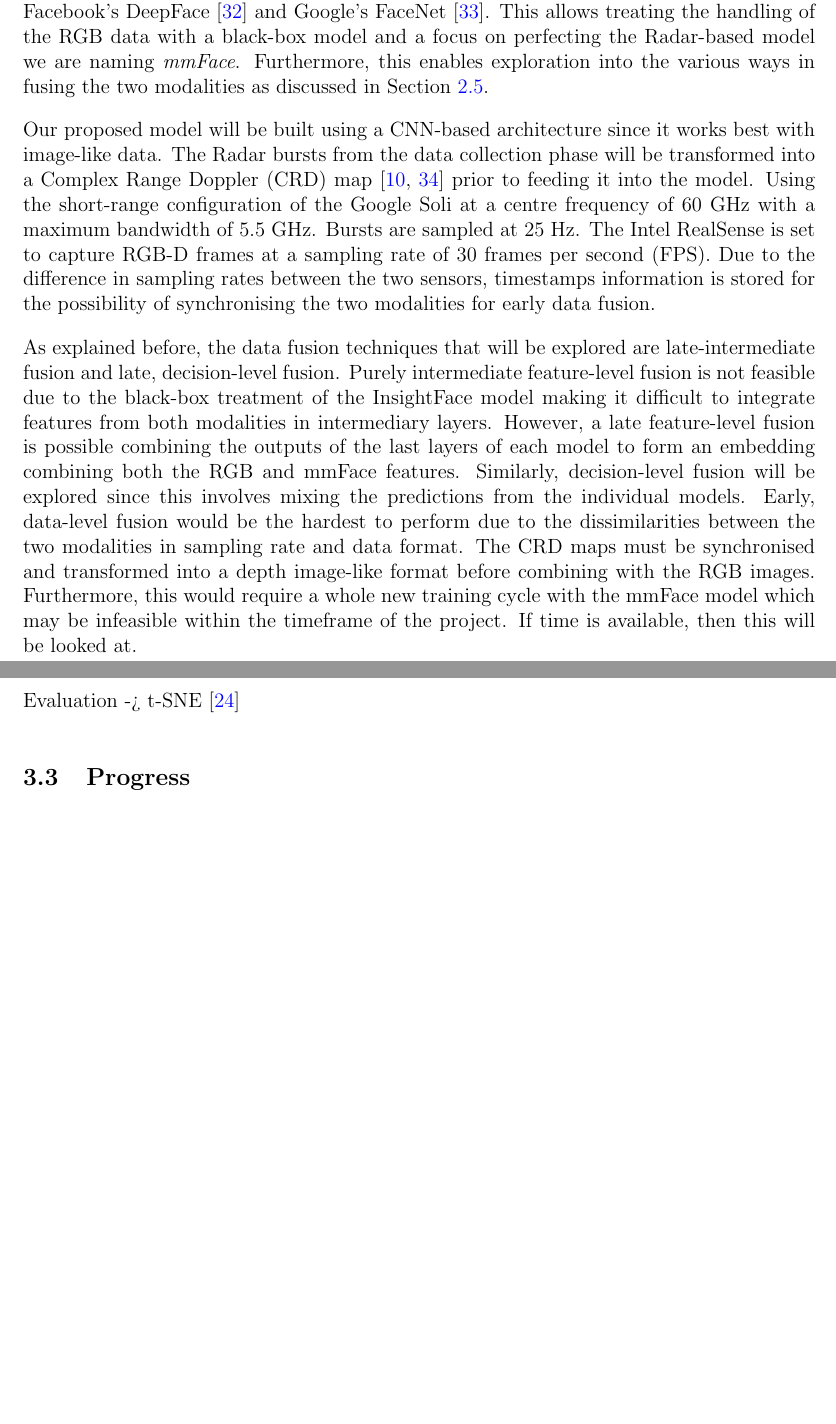
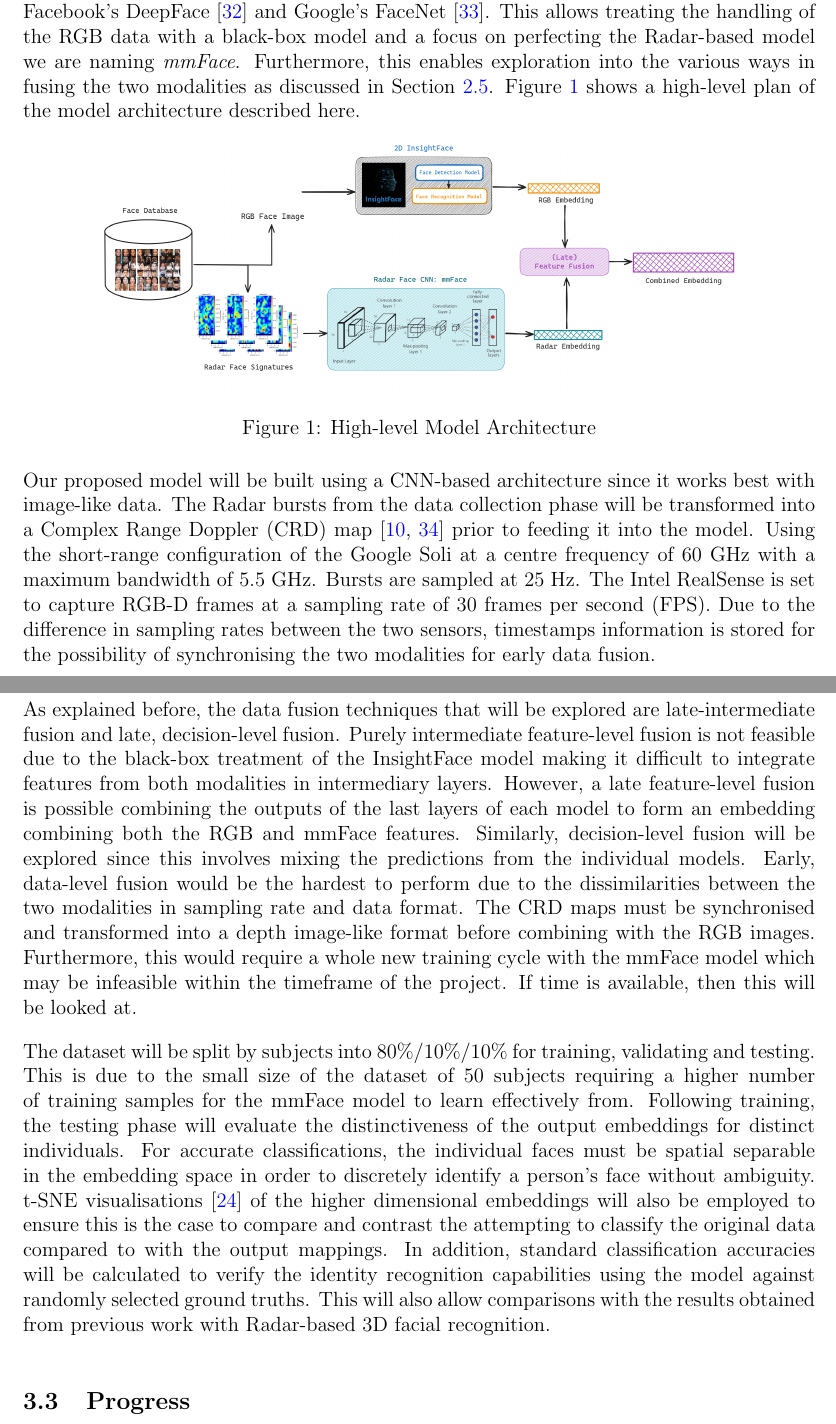
Before and after one commit to StergiousAji/mmFace-3D-Face-Recognition-using-RGB-and-mmWave-Radar, a LaTeX document (interim_report/interim.tex): two parts of pages 12 and 13 of 15 before the commit and two parts of pages 12 and 13 of 16 after it, joined at a grey line, cut so that both start at the same text, the shorter picture padded with empty space. Compiled offline with pdfLaTeX.

Commit message:
interim_report: Added more paragraphs to Proposed Model and mmFace

```diff
--- a/interim_report/interim.tex
+++ b/interim_report/interim.tex
@@ -146,14 +146,21 @@ On top of investigating environmental invariances, our study also aims to look a
 In order to gather a wide variety of faces, we aim to gather 50 participants given the tight timeframe of this project. Following ethical guidelines of sensitive personal information, the participants will comprise of adults mainly university students. However, this over-representation of adults aged 20--25 should not impact our study since age invariance is not something that is being investigated. A total of 15 scenarios will be captured for each participant, each running the sensors for 10 seconds resulting in 150 RGB frames and 3,750 mmWave frames.
 
 
-\subsection{Proposed Model and mmFace}
-Following the research done in Section \ref{background:insightface} in the Background chapter, it is clear that the ArcFace model available in the InsightFace toolkit is the best choice for this project. It achieves state-of-the-art classification results, outperforming the previous bests such as Facebook's DeepFace \cite{taigman2014deepface} and Google's FaceNet \cite{schroff2015facenet}. This allows treating the handling of the RGB data with a black-box model and a focus on perfecting the Radar-based model we are naming \textit{mmFace}. Furthermore, this enables exploration into the various ways in fusing the two modalities as discussed in Section \ref{background:multimodal_data_fusion_techniques}.
+\subsection{Proposed Model and \textit{mmFace}}
+Following the research done in Section \ref{background:insightface} in the Background chapter, it is clear that the ArcFace model available in the InsightFace toolkit is the best choice for this project. It achieves state-of-the-art classification results, outperforming the previous bests such as Facebook's DeepFace \cite{taigman2014deepface} and Google's FaceNet \cite{schroff2015facenet}. This allows treating the handling of the RGB data with a black-box model and a focus on perfecting the Radar-based model we are naming \textit{mmFace}. Furthermore, this enables exploration into the various ways in fusing the two modalities as discussed in Section \ref{background:multimodal_data_fusion_techniques}. Figure \ref{fig:model_architecture} shows a high-level plan of the model architecture described here.
+
+\begin{figure}[h!]
+    \centering
+    \includegraphics[width=0.8\textwidth]{images/model_architecture.png}
+    \caption{High-level Model Architecture}
+    \label{fig:model_architecture}
+\end{figure}
 
 Our proposed model will be built using a CNN-based architecture since it works best with image-like data. The Radar bursts from the data collection phase will be transformed into a Complex Range Doppler (CRD) map \cite{lien2016soli, hayashi2021radarnet} prior to feeding it into the model. Using the short-range configuration of the Google Soli at a centre frequency of 60 GHz with a maximum bandwidth of 5.5 GHz. Bursts are sampled at 25 Hz. The Intel RealSense is set to capture RGB-D frames at a sampling rate of 30 frames per second (FPS). Due to the difference in sampling rates between the two sensors, timestamps information is stored for the possibility of synchronising the two modalities for early data fusion.
 
 As explained before, the data fusion techniques that will be explored are late-intermediate fusion and late, decision-level fusion. Purely intermediate feature-level fusion is not feasible due to the black-box treatment of the InsightFace model making it difficult to integrate features from both modalities in intermediary layers. However, a late feature-level fusion is possible combining the outputs of the last layers of each model to form an embedding combining both the RGB and mmFace features. Similarly, decision-level fusion will be explored since this involves mixing the predictions from the individual models. Early, data-level fusion would be the hardest to perform due to the dissimilarities between the two modalities in sampling rate and data format. The CRD maps must be synchronised and transformed into a depth image-like format before combining with the RGB images. Furthermore, this would require a whole new training cycle with the mmFace model which may be infeasible within the timeframe of the project. If time is available, then this will be looked at.
 
-Evaluation -> t-SNE \cite{van2008visualizing}
+The dataset will be split by subjects into 80\%/10\%/10\% for training, validating and testing. This is due to the small size of the dataset of 50 subjects requiring a higher number of training samples for the mmFace model to learn effectively from. Following training, the testing phase will evaluate the distinctiveness of the output embeddings for distinct individuals. For accurate classifications, the individual faces must be spatial separable in the embedding space in order to discretely identify a person's face without ambiguity. t-SNE visualisations \cite{van2008visualizing} of the higher dimensional embeddings will also be employed to ensure this is the case to compare and contrast the attempting to classify the original data compared to with the output mappings. In addition, standard classification accuracies will be calculated to verify the identity recognition capabilities using the model against randomly selected ground truths. This will also allow comparisons with the results obtained from previous work with Radar-based 3D facial recognition.
 
 
 \subsection{Progress}
```
Also changed, not shown: interim_report/images/model_architecture.png (added), interim_report/interim.pdf.
